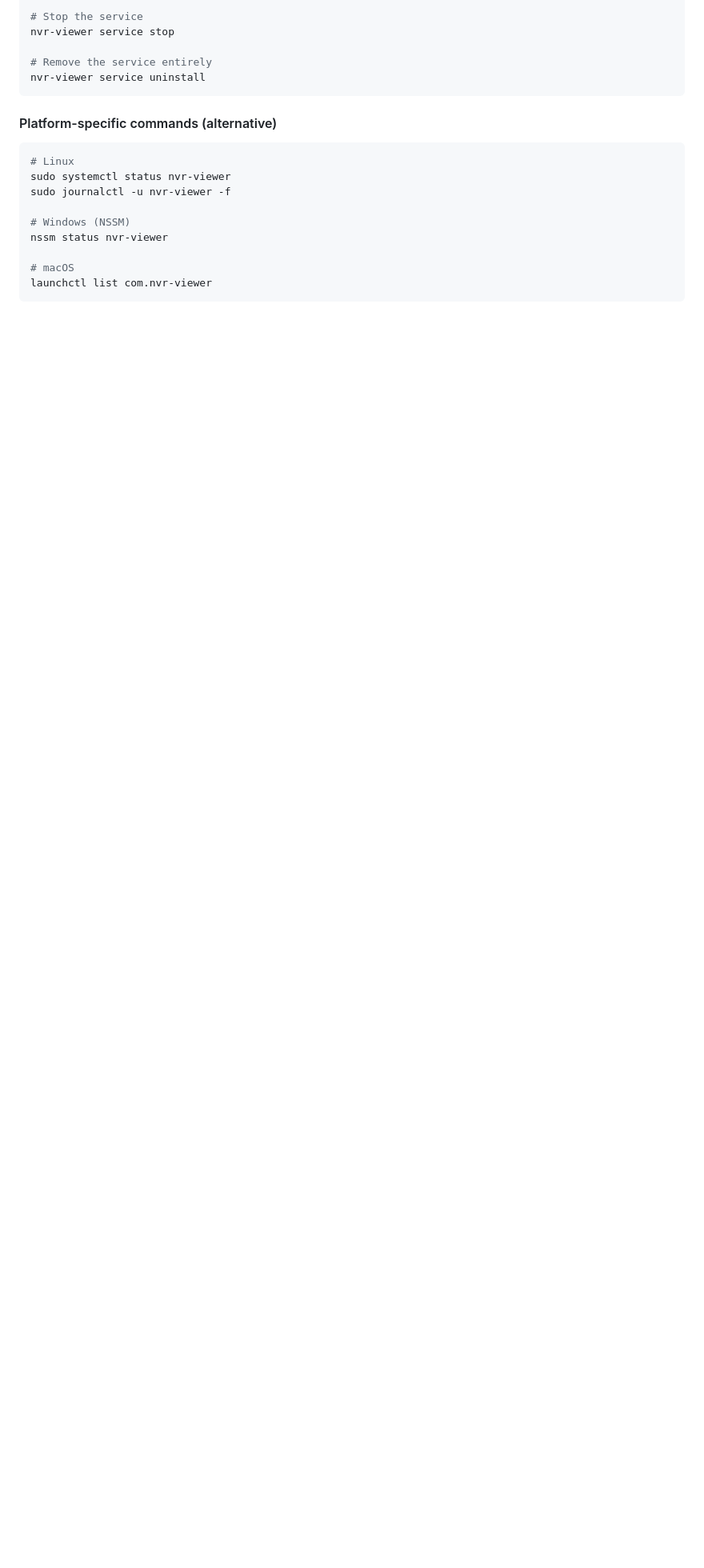
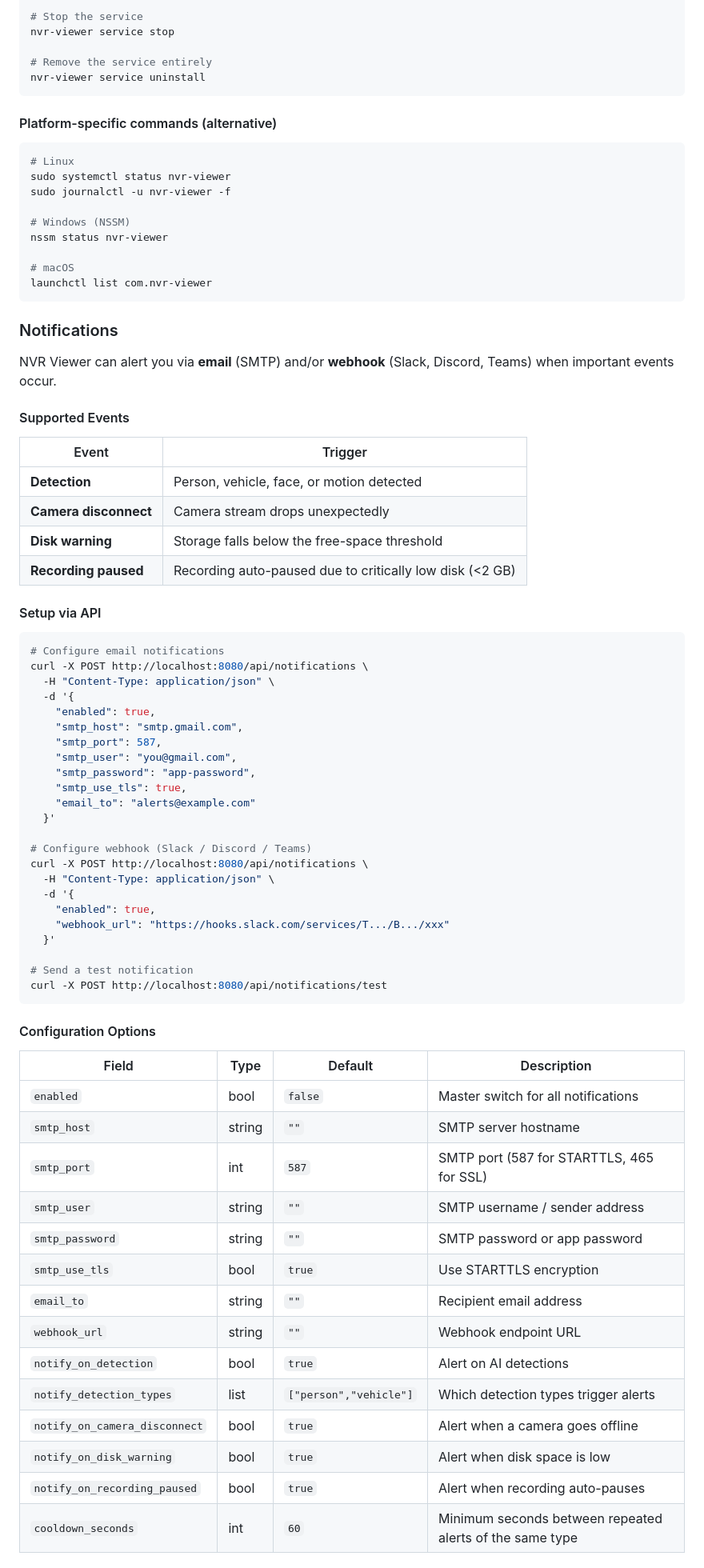
Before and after one commit to amwaleh/nvr-viewer, a Markdown page: README.md, the part around one of its changes. Shown at 80% size. GitHub-like rendering; blank space fills up the shorter version.

Commit message:
Add notification channel setup instructions to README
- Notification section with email (SMTP) and webhook setup examples
- Full configuration options table with defaults
- Gmail app password setup guide
- Webhook payload format (Slack/Discord/Teams compatible)
- Added disk-guard and notification endpoints to API table

Co-authored-by: Copilot <223556219+Copilot@users.noreply.github.com>

````diff
--- a/README.md
+++ b/README.md
@@ -140,3 +143,64 @@ nssm status nvr-viewer
 # macOS
 launchctl list com.nvr-viewer
 ```
+
+### Notifications
+
+NVR Viewer can alert you via **email** (SMTP) and/or **webhook** (Slack, Discord, Teams) when important events occur.
+
+#### Supported Events
+
+| Event | Trigger |
+|-------|---------|
+| **Detection** | Person, vehicle, face, or motion detected |
+| **Camera disconnect** | Camera stream drops unexpectedly |
+| **Disk warning** | Storage falls below the free-space threshold |
+| **Recording paused** | Recording auto-paused due to critically low disk (<2 GB) |
+
+#### Setup via API
+
+```bash
+# Configure email notifications
+curl -X POST http://localhost:8080/api/notifications \
+  -H "Content-Type: application/json" \
+  -d '{
+    "enabled": true,
+    "smtp_host": "smtp.gmail.com",
+    "smtp_port": 587,
+    "smtp_user": "you@gmail.com",
+    "smtp_password": "app-password",
+    "smtp_use_tls": true,
+    "email_to": "alerts@example.com"
+  }'
+
+# Configure webhook (Slack / Discord / Teams)
+curl -X POST http://localhost:8080/api/notifications \
+  -H "Content-Type: application/json" \
+  -d '{
+    "enabled": true,
+    "webhook_url": "https://hooks.slack.com/services/T.../B.../xxx"
+  }'
+
+# Send a test notification
+curl -X POST http://localhost:8080/api/notifications/test
+```
+
+#### Configuration Options
+
+| Field | Type | Default | Description |
+|-------|------|---------|-------------|
+| `enabled` | bool | `false` | Master switch for all notifications |
+| `smtp_host` | string | `""` | SMTP server hostname |
+| `smtp_port` | int | `587` | SMTP port (587 for STARTTLS, 465 for SSL) |
+| `smtp_user` | string | `""` | SMTP username / sender address |
+| `smtp_password` | string | `""` | SMTP password or app password |
+| `smtp_use_tls` | bool | `true` | Use STARTTLS encryption |
+| `email_to` | string | `""` | Recipient email address |
+| `webhook_url` | string | `""` | Webhook endpoint URL |
+| `notify_on_detection` | bool | `true` | Alert on AI detections |
+| `notify_detection_types` | list | `["person","vehicle"]` | Which detection types trigger alerts |
+| `notify_on_camera_disconnect` | bool | `true` | Alert when a camera goes offline |
+| `notify_on_disk_warning` | bool | `true` | Alert when disk space is low |
+| `notify_on_recording_paused` | bool | `true` | Alert when recording auto-pauses |
+| `cooldown_seconds` | int | `60` | Minimum seconds between repeated alerts of the same type |
+
````
Also changed, not shown: other parts of README.md (+22 -0 lines).
